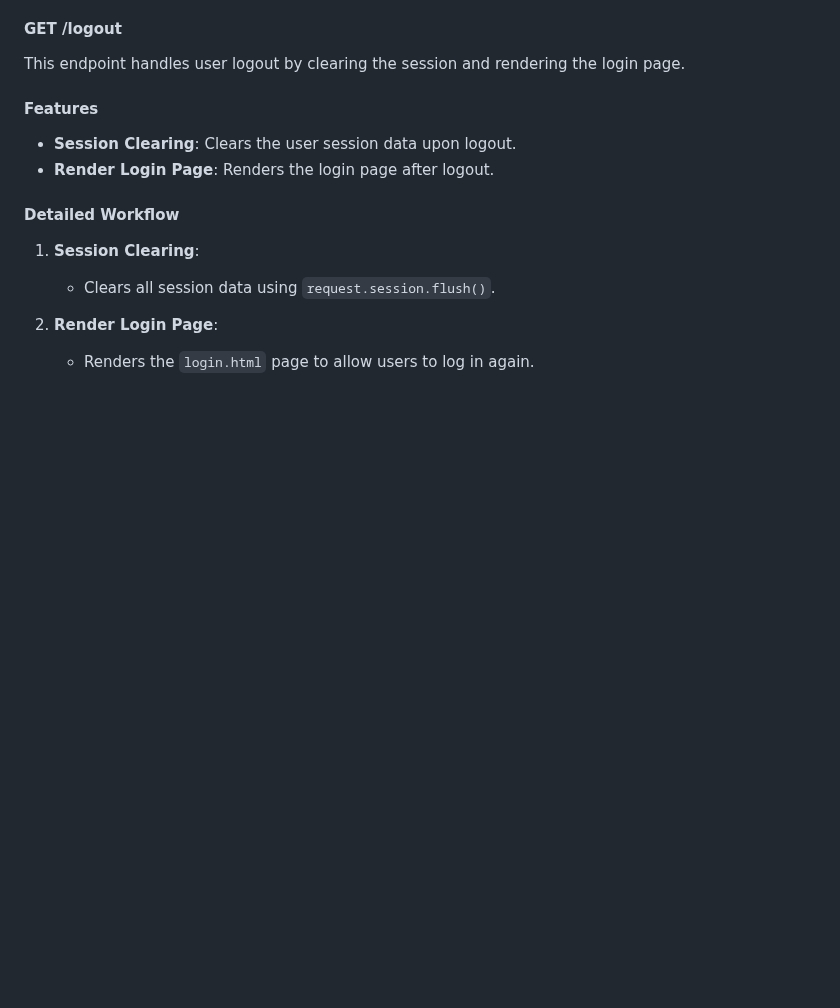
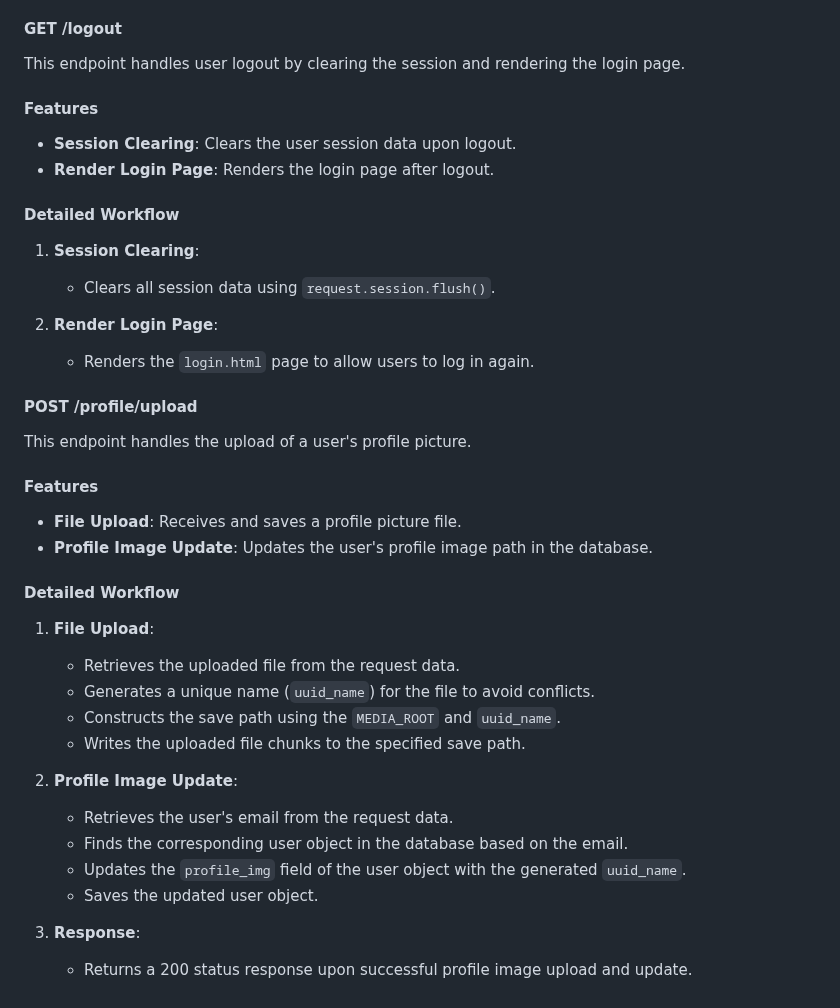
Before and after one commit to lunerave/Django_WebProject, a Markdown page: README.md, the part around the change. Rendered like a GitHub page; blank space fills up the shorter version.

Commit message:
Update README.md; add uploadProfile API section

```diff
--- a/README.md
+++ b/README.md
@@ -289,3 +289,28 @@ This endpoint handles user logout by clearing the session and rendering the logi
 
 2. **Render Login Page**:
     - Renders the `login.html` page to allow users to log in again.
+
+#### POST /profile/upload
+This endpoint handles the upload of a user's profile picture.
+
+#### Features
+
+- **File Upload**: Receives and saves a profile picture file.
+- **Profile Image Update**: Updates the user's profile image path in the database.
+
+#### Detailed Workflow
+
+1. **File Upload**:
+    - Retrieves the uploaded file from the request data.
+    - Generates a unique name (`uuid_name`) for the file to avoid conflicts.
+    - Constructs the save path using the `MEDIA_ROOT` and `uuid_name`.
+    - Writes the uploaded file chunks to the specified save path.
+
+2. **Profile Image Update**:
+    - Retrieves the user's email from the request data.
+    - Finds the corresponding user object in the database based on the email.
+    - Updates the `profile_img` field of the user object with the generated `uuid_name`.
+    - Saves the updated user object.
+
+3. **Response**:
+    - Returns a 200 status response upon successful profile image upload and update.
```
